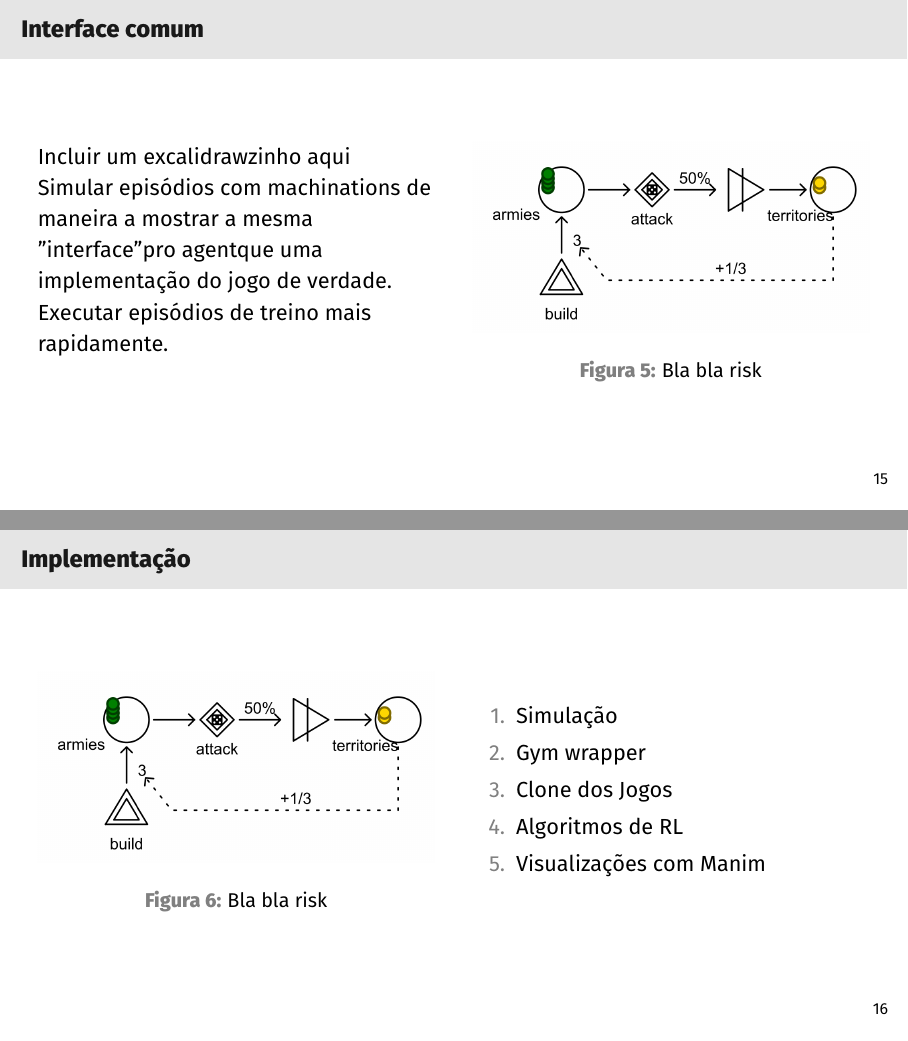
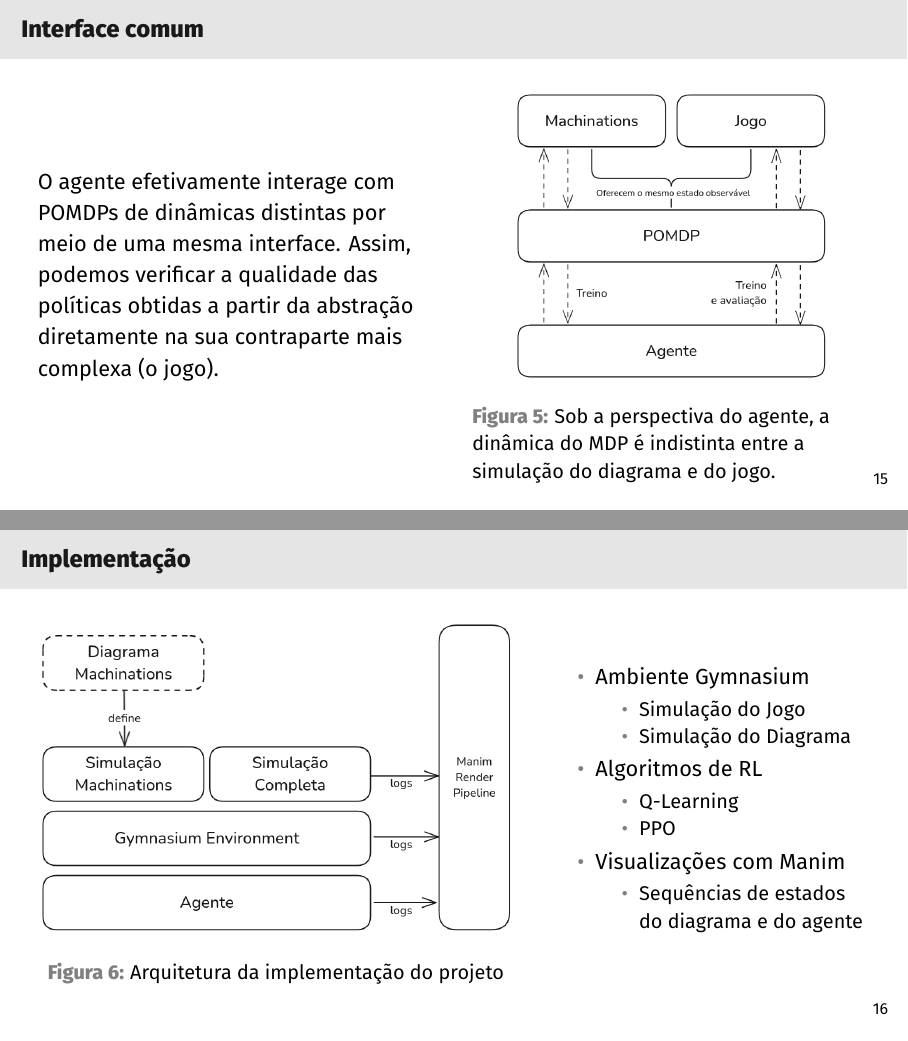
Before and after one commit to masganem/msi, LaTeX slides (pitch/main.tex): pages 19 and 20 of 22, joined at a grey line. Compiled offline with XeLaTeX; a missing font is replaced by an installed copy or a similar font.

Commit message:
arquitetura e implementação

```diff
--- a/pitch/main.tex
+++ b/pitch/main.tex
@@ -11,9 +11,9 @@
 \setmainfont{Fira Sans}
 \setsansfont{Fira Sans}
 \setmonofont[
-  UprightFont   = *-Regular,
+  UprightFont   = *,
   BoldFont      = *-Bold,
-  ItalicFont    = *-Regular,    % <-- force regular to be used as “italic”
+  ItalicFont    = *,    % <-- force regular to be used as “italic”
   BoldItalicFont= *-Bold        % <-- or omit if you don’t need Bold Italic
 ]{Fira Code}
 % \setmathfont{Fira Math}
@@ -217,7 +217,7 @@
 	\begin{column}{0.5\textwidth}
 	    \insertfigure
 		{figures/risk.png}
-		{Bla bla risk}
+        {\textit{Loop} central do jogo \textit{Risk} \parencite{machinations}}
 		{1.0}
 	\end{column}
     \end{columns}
@@ -246,34 +246,36 @@
 \begin{frame}{Interface comum}
     \begin{columns}
 	\begin{column}{0.5\textwidth}
-	    Incluir um excalidrawzinho aqui
+        O agente efetivamente interage com POMDPs de dinâmicas distintas por meio de uma mesma interface. Assim, podemos verificar a qualidade das políticas obtidas a partir da abstração diretamente na sua contraparte mais complexa (o jogo).
 
-	    Simular episódios com machinations de maneira a mostrar a mesma "interface" pro agentque uma implementação do jogo de verdade. Executar episódios de treino mais rapidamente.
 	\end{column}
 	\begin{column}{0.5\textwidth}
 	    \insertfigure
-		{figures/risk.png}
-		{Bla bla risk}
-		{1.0}
+		{figures/arquitetura.png}
+		{Sob a perspectiva do agente, a dinâmica do MDP é indistinta entre a simulação do diagrama e do jogo.}
+		{0.8}
 	\end{column}
     \end{columns}
 \end{frame}
 
 \begin{frame}{Implementação}
     \begin{columns}
-	\begin{column}{0.5\textwidth}
+	\begin{column}{0.6\textwidth}
 	    \insertfigure
-		{figures/risk.png}
-		{Bla bla risk}
+		{figures/implementacao.png}
+		{Arquitetura da implementação do projeto}
 		{1.0}
 	\end{column}
-	\begin{column}{0.5\textwidth}
-	    \begin{outline}[enumerate]
-		 \1 Simulação
-		 \1 Gym wrapper
-		 \1 Clone dos Jogos
+	\begin{column}{0.4\textwidth}
+	    \begin{outline}
+		 \1 Ambiente Gymnasium
+                \2 Simulação do Jogo
+                \2 Simulação do Diagrama
 		 \1 Algoritmos de RL
+                \2 Q-Learning
+                \2 PPO
 		 \1 Visualizações com Manim
+                \2 Sequências de estados do diagrama e do agente
 	    \end{outline}
 	\end{column}
     \end{columns}
```
Also changed, not shown: pitch/figures/arquitetura.png (added), pitch/figures/implementacao.png (added), pitch/main.tex (2 more changed lines).
